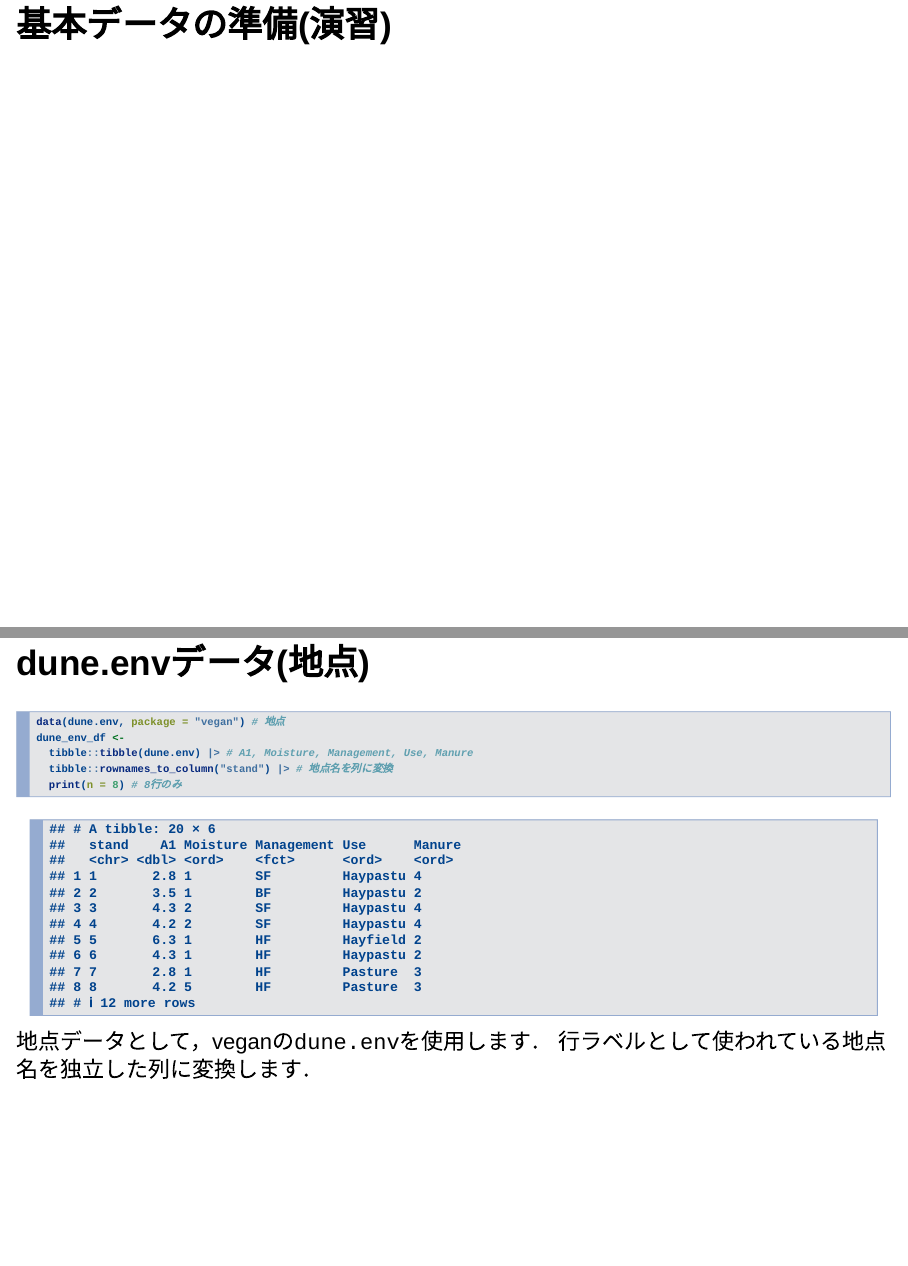
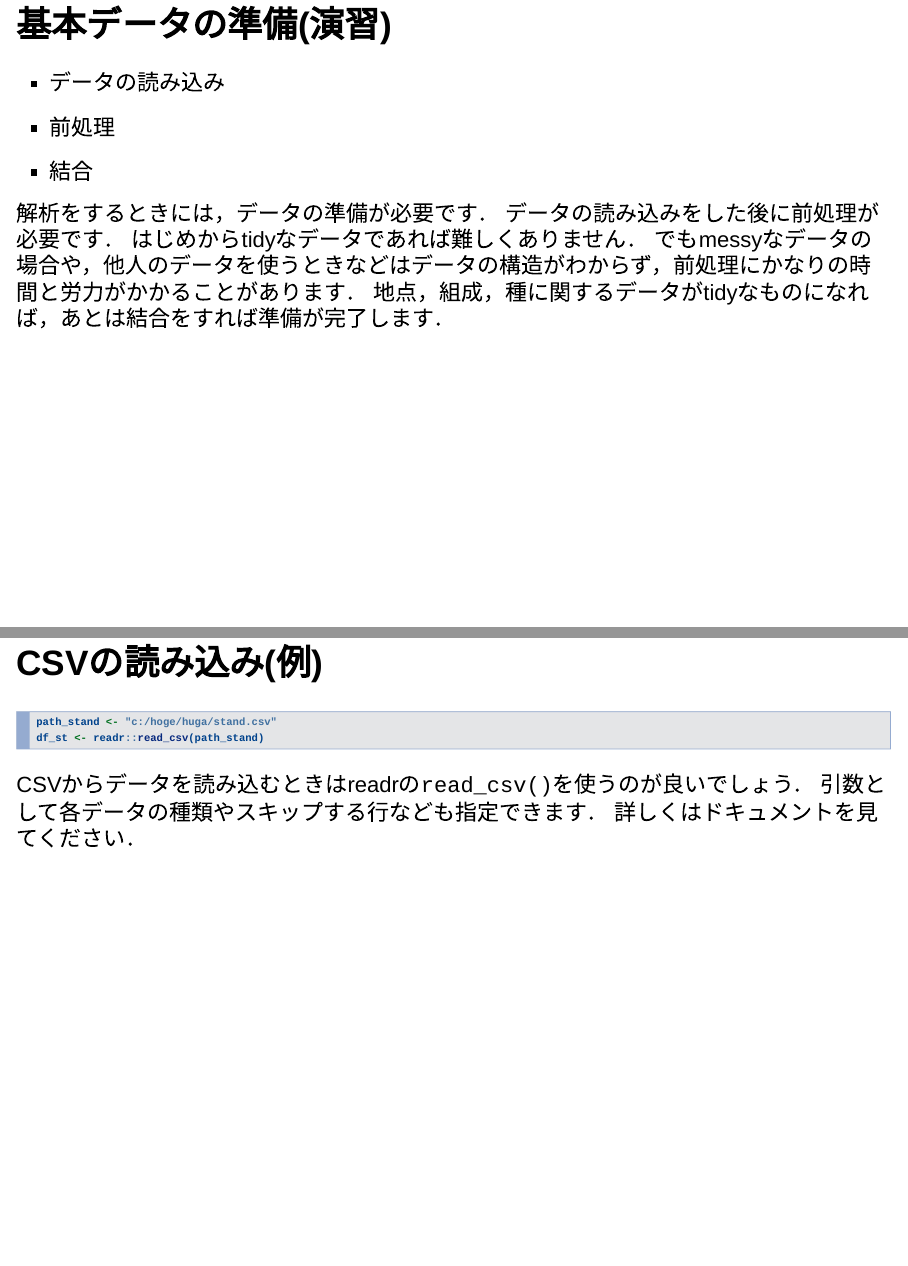
Before and after one commit to matutosi/ecanvis, an R Markdown document (analysis.Rmd): pages 61 and 62 of 100 before the commit and pages 61 and 62 of 102 after it, joined at a grey line. Rendered offline with R 4.5, knitr and Pandoc, with nearby package versions; drawn as Slidy slides in place of the format the file asks for; some code elsewhere in the file could not run offline.

Commit message:
chore: update analysis document for clarity and structure

````diff
--- a/analysis.Rmd
+++ b/analysis.Rmd
@@ -915,4 +915,37 @@
 
 # 基本データの準備(演習)
 
+- データの読み込み
+- 前処理
+- 結合
 
+<aside class="notes">
+解析をするときには，データの準備が必要です．
+データの読み込みをした後に前処理が必要です．
+はじめからtidyなデータであれば難しくありません．
+でもmessyなデータの場合や，他人のデータを使うときなどはデータの構造がわからず，前処理にかなりの時間と労力がかかることがあります．
+地点，組成，種に関するデータがtidyなものになれば，あとは結合をすれば準備が完了します．
+</aside>
+
+## CSVの読み込み(例)
+
+```{r read-csv, eval = FALSE}
+path_stand <- "c:/hoge/huga/stand.csv"
+df_st <- readr::read_csv(path_stand)
+```
+
+<aside class="notes">
+CSVからデータを読み込むときはreadrの`read_csv()`を使うのが良いでしょう．
+引数として各データの種類やスキップする行なども指定できます．
+詳しくはドキュメントを見てください．
+</aside>
+
+## Excelデータの読み込み(例)
+
+```{r read-csv, eval = FALSE}
+path_stand <- "c:/hoge/huga/data.xlsx"
+  # 引数sheetでシート名を番号か文字列で指定
+df_st <- openxlsx::read.xlsx(path_stand, sheet = 1)
+```
+
+<aside class="notes">
````
Also changed, not shown: analysis.Rmd (5 more changed lines).
